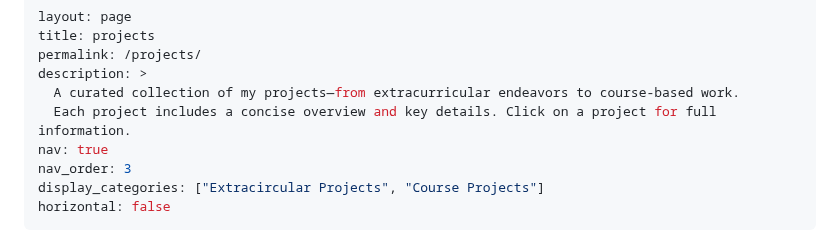
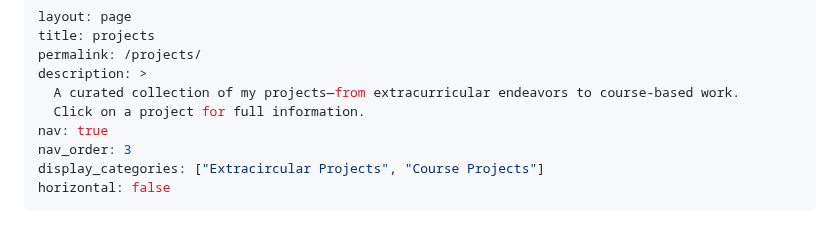
Before and after one commit to yunusdanabas/yunusdanabas.github.io, a Markdown page: _pages/projects.md, the part around the change. Drawn GitHub-style.

```diff
--- a/_pages/projects.md
+++ b/_pages/projects.md
@@ -4,7 +4,7 @@ title: projects
 permalink: /projects/
 description: >
   A curated collection of my projects—from extracurricular endeavors to course-based work.
-  Each project includes a concise overview and key details. Click on a project for full information.
+  Click on a project for full information.
 nav: true
 nav_order: 3
 display_categories: ["Extracircular Projects", "Course Projects"]
```
Also changed, not shown: _projects/8_project.md (+10 -8 lines).
